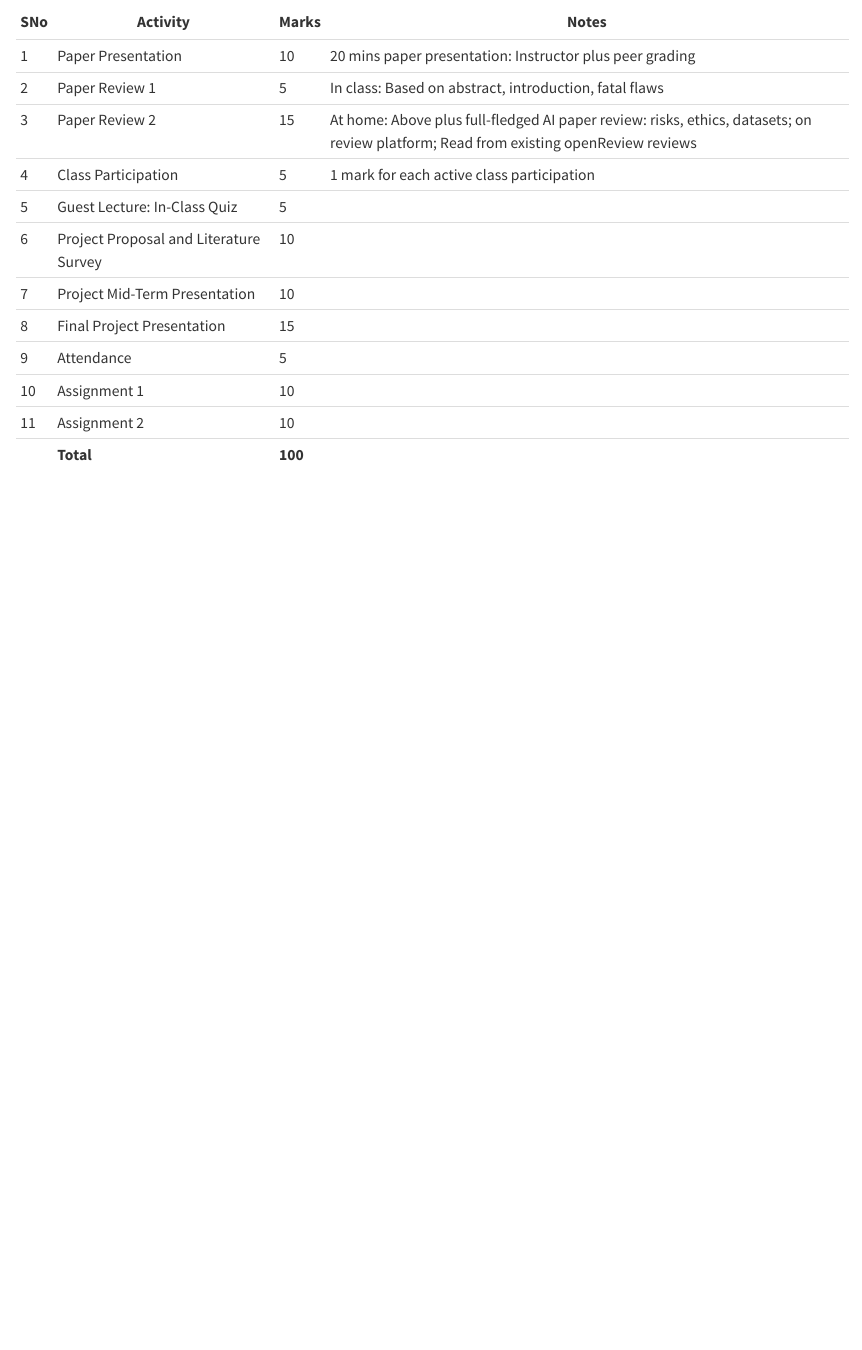
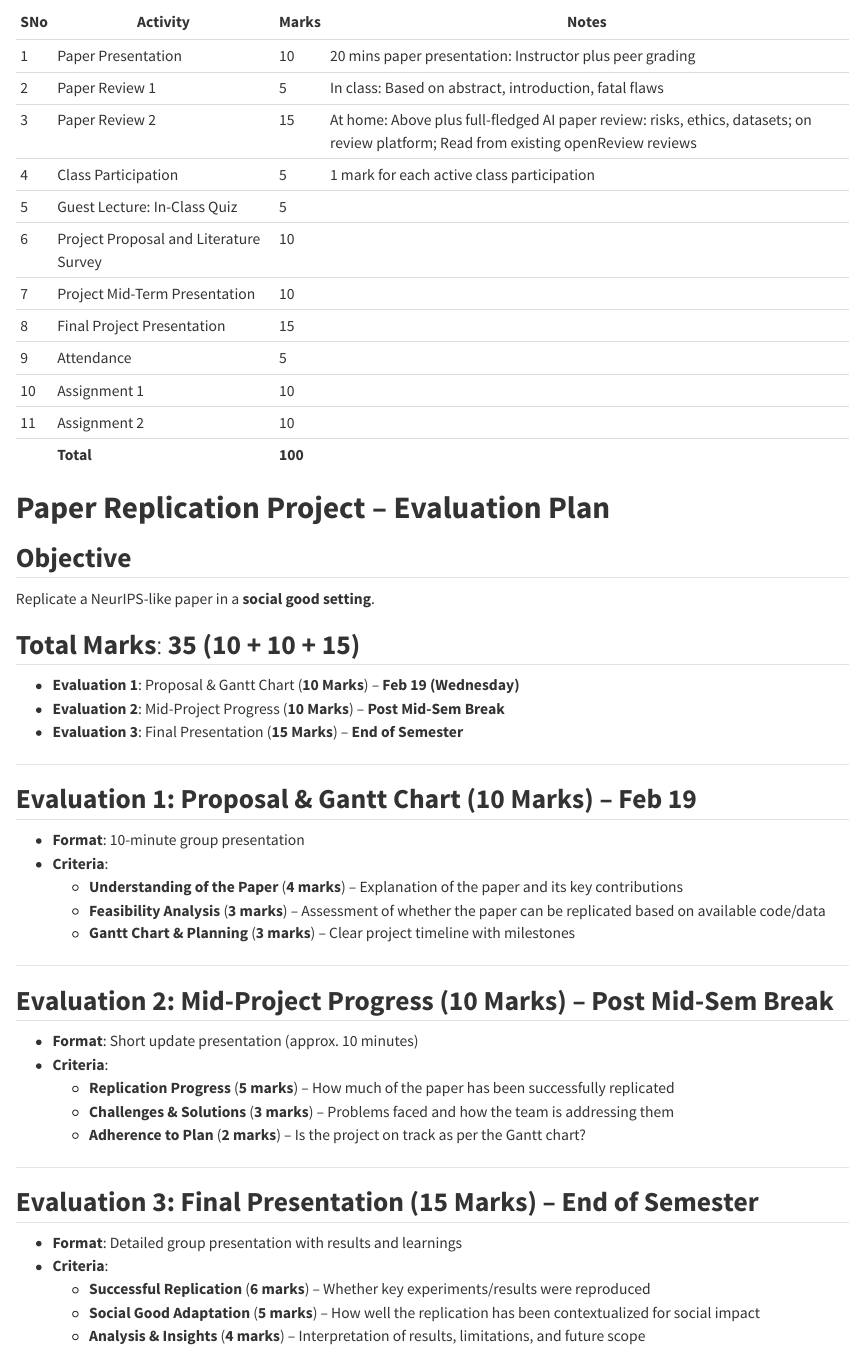
Before and after one commit to nipunbatra/aisg25, a Quarto document (grading.qmd): the page in a window 1100 px wide, from 70 px down. Rendered offline with R 4.5, knitr and Pandoc in place of Quarto, with nearby package versions.

Commit message:
Update grading.qmd

```diff
--- a/grading.qmd
+++ b/grading.qmd
@@ -17,3 +17,42 @@ title: "Grading Policy"
 | 10  | Assignment 1                         | 10    |                                                                                         |
 | 11  | Assignment 2                         | 10    |                                                                                         |
 |     | **Total**                            | **100**|                                                                                         |
+
+
+
+# **Paper Replication Project – Evaluation Plan**
+
+## **Objective**
+Replicate a NeurIPS-like paper in a **social good setting**.
+
+## **Total Marks**: **35 (10 + 10 + 15)**
+- **Evaluation 1**: Proposal & Gantt Chart (**10 Marks**) – **Feb 19 (Wednesday)**
+- **Evaluation 2**: Mid-Project Progress (**10 Marks**) – **Post Mid-Sem Break**
+- **Evaluation 3**: Final Presentation (**15 Marks**) – **End of Semester**
+
+---
+
+## **Evaluation 1: Proposal & Gantt Chart (10 Marks) – Feb 19**
+- **Format**: 10-minute group presentation
+- **Criteria**:
+  - **Understanding of the Paper** (**4 marks**) – Explanation of the paper and its key contributions
+  - **Feasibility Analysis** (**3 marks**) – Assessment of whether the paper can be replicated based on available code/data
+  - **Gantt Chart & Planning** (**3 marks**) – Clear project timeline with milestones
+
+---
+
+## **Evaluation 2: Mid-Project Progress (10 Marks) – Post Mid-Sem Break**
+- **Format**: Short update presentation (approx. 10 minutes)
+- **Criteria**:
+  - **Replication Progress** (**5 marks**) – How much of the paper has been successfully replicated
+  - **Challenges & Solutions** (**3 marks**) – Problems faced and how the team is addressing them
+  - **Adherence to Plan** (**2 marks**) – Is the project on track as per the Gantt chart?
+
+---
+
+## **Evaluation 3: Final Presentation (15 Marks) – End of Semester**
+- **Format**: Detailed group presentation with results and learnings
+- **Criteria**:
+  - **Successful Replication** (**6 marks**) – Whether key experiments/results were reproduced
+  - **Social Good Adaptation** (**5 marks**) – How well the replication has been contextualized for social impact
+  - **Analysis & Insights** (**4 marks**) – Interpretation of results, limitations, and future scope
```
